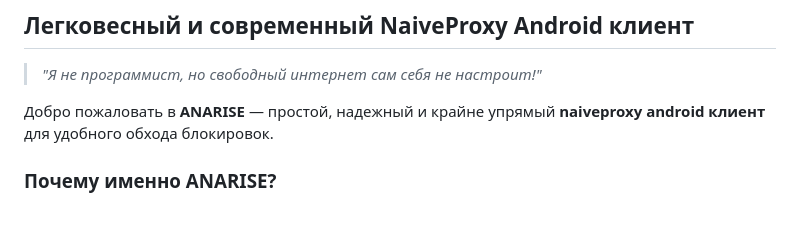
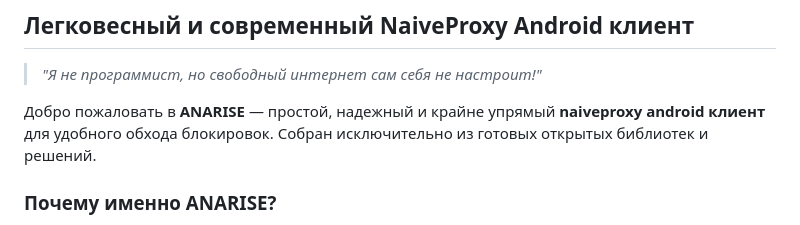
Before and after one commit to pasnya/anarise-vpn, a Markdown page: README.md, the part around the change. GitHub-like rendering.

Commit message:
Update README to include open libraries information
Added information about the use of open libraries in ANARISE.

```diff
--- a/README.md
+++ b/README.md
@@ -3,7 +3,7 @@
 
 > *"Я не программист, но свободный интернет сам себя не настроит!"*
 
-Добро пожаловать в **ANARISE** — простой, надежный и крайне упрямый **naiveproxy android клиент** для удобного обхода блокировок.
+Добро пожаловать в **ANARISE** — простой, надежный и крайне упрямый **naiveproxy android клиент** для удобного обхода блокировок. Собран исключительно из готовых открытых библиотек и решений.
 
 ### Почему именно ANARISE?
 Найти рабочий, современный и стабильный **клиент NaiveProxy на Android** сегодня — огромная редкость. Большинство существующих мобильных клиентов либо заброшены разработчиками, либо требуют детального понимания сетевых технологий для ручной настройки конфигурационных файлов.
```
